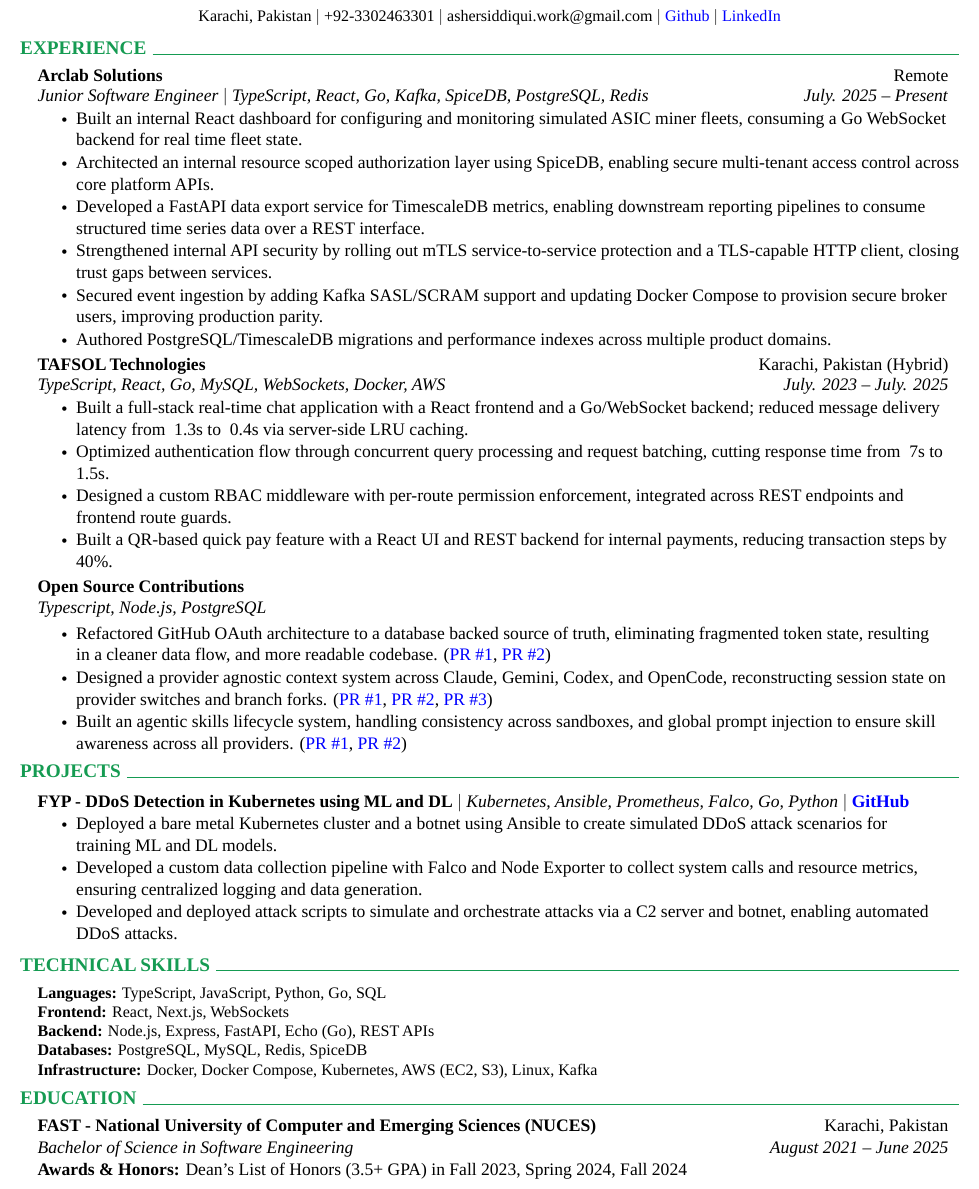
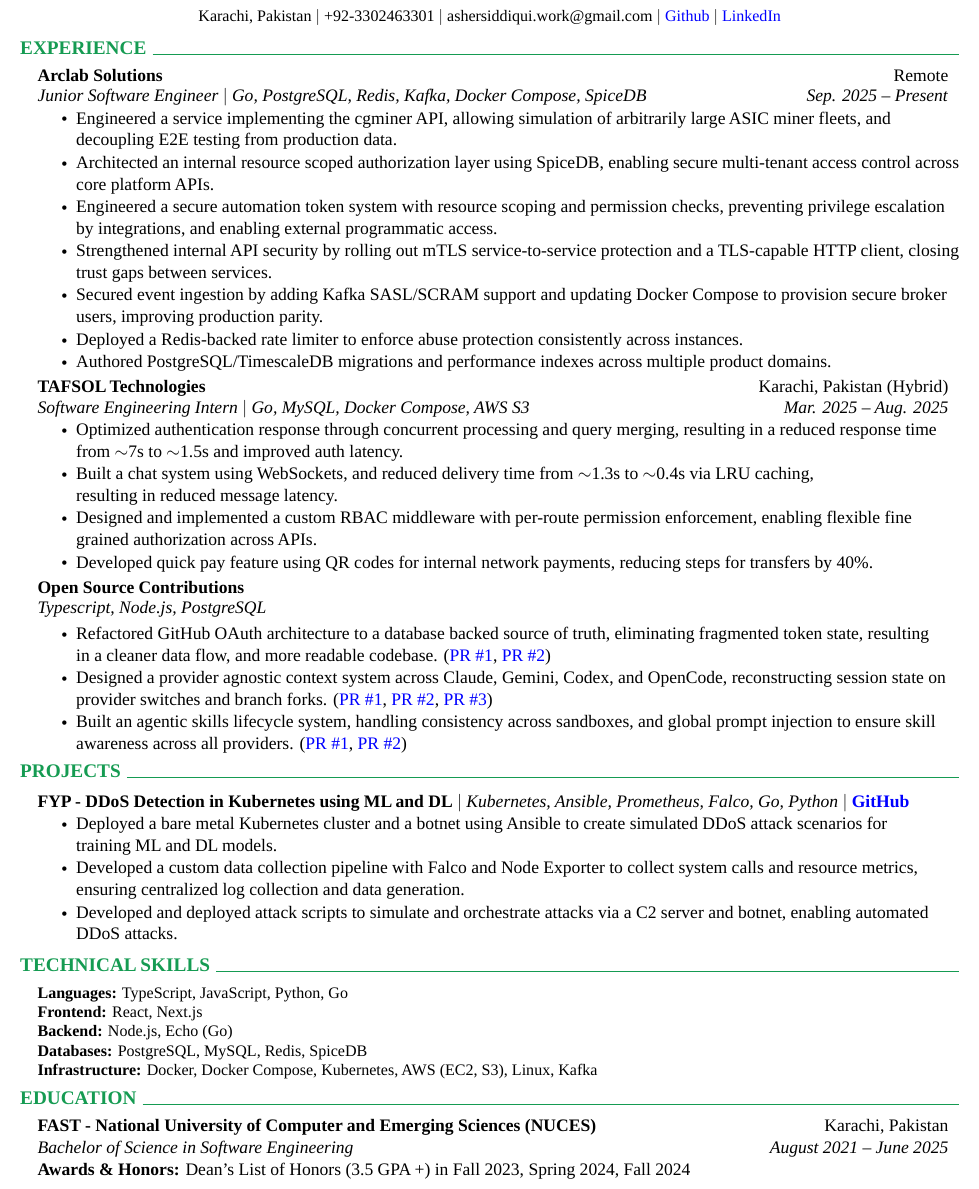
Before and after one commit to pluuto19/resume, a LaTeX CV (resume.tex): part of the page, cut so that both start at the same text. Compiled offline with LuaLaTeX; a missing font is replaced by an installed copy or a similar font.

Commit message:
Restore to original state

```diff
--- a/resume.tex
+++ b/resume.tex
@@ -121,17 +121,19 @@
       {Arclab Solutions}{Remote}
 
        \resumeRoleHeading
-            {Junior Software Engineer $|$ TypeScript, React, Go, Kafka, SpiceDB, PostgreSQL, Redis}{July. 2025 -- Present}
+            {Junior Software Engineer $|$ Go, PostgreSQL, Redis, Kafka, Docker Compose, SpiceDB}{Sep. 2025 -- Present}
                \resumeItemListStart
-                 \resumeItem{Built an internal React dashboard for configuring and monitoring simulated ASIC miner fleets, consuming a Go WebSocket backend for real time fleet state.}
+                 \resumeItem{Engineered a service implementing the cgminer API, allowing simulation of arbitrarily large ASIC miner fleets, and decoupling E2E testing from production data.}
 
                  \resumeItem{Architected an internal resource scoped authorization layer using SpiceDB, enabling secure multi-tenant access control across core platform APIs.}
 
-                 \resumeItem{Developed a FastAPI data export service for TimescaleDB metrics, enabling downstream reporting pipelines to consume structured time series data over a REST interface.}
+                 \resumeItem{Engineered a secure automation token system with resource scoping and permission checks, preventing privilege escalation by integrations, and enabling external programmatic access.}
 
                  \resumeItem{Strengthened internal API security by rolling out mTLS service-to-service protection and a TLS-capable HTTP client, closing trust gaps between services.}
 
                  \resumeItem{Secured event ingestion by adding Kafka SASL/SCRAM support and updating Docker Compose to provision secure broker users, improving production parity.}
+
+                 \resumeItem{Deployed a Redis-backed rate limiter to enforce abuse protection consistently across instances.}
 
                  \resumeItem{Authored PostgreSQL/TimescaleDB migrations and performance indexes across multiple product domains.}
 
@@ -141,16 +143,16 @@
       {TAFSOL Technologies}{Karachi, Pakistan (Hybrid)}
 
         \resumeRoleHeading
-            {TypeScript, React, Go, MySQL, WebSockets, Docker, AWS}{July. 2023 -- July. 2025}
+            {Software Engineering Intern $|$ Go, MySQL, Docker Compose, AWS S3}{Mar. 2025 -- Aug. 2025}
                \resumeItemListStart
 
-                 \resumeItem{Built a full-stack real-time chat application with a React frontend and a Go/WebSocket backend; reduced message delivery latency from ~1.3s to ~0.4s via server-side LRU caching.}
+                 \resumeItem{Optimized authentication response through concurrent processing and query merging, resulting in a reduced response time from $\sim$7s to $\sim$1.5s and improved auth latency.}
 
-                \resumeItem{Optimized authentication flow through concurrent query processing and request batching, cutting response time from ~7s to ~1.5s.}
+                 \resumeItem{Built a chat system using WebSockets, and reduced delivery time from $\sim$1.3s to $\sim$0.4s via LRU caching,\\resulting in reduced message latency.}
 
-                 \resumeItem{Designed a custom RBAC middleware with per-route permission enforcement, integrated across REST endpoints and frontend route guards.}
+                 \resumeItem{Designed and implemented a custom RBAC middleware with per-route permission enforcement, enabling flexible fine grained authorization across APIs.}
 
-                 \resumeItem{Built a QR-based quick pay feature with a React UI and REST backend for internal payments, reducing transaction steps by 40\%.}
+                 \resumeItem{Developed quick pay feature using QR codes for internal network payments, reducing steps for transfers by 40\%.}
 
                 \resumeItemListEnd
 
@@ -173,7 +175,7 @@
       {\textbf{FYP - DDoS Detection in Kubernetes using ML and DL} $|$ \emph{Kubernetes, Ansible, Prometheus, Falco, Go, Python} $|$ \href{https://github.com/pluuto19/ddos-detection-in-kubernetes-using-ml-and-dl}{\textbf{GitHub}}}{}
           \resumeItemListStart
             \resumeItem{Deployed a bare metal Kubernetes cluster and a botnet using Ansible to create simulated DDoS attack scenarios for\\training ML and DL models.}
-             \resumeItem{Developed a custom data collection pipeline with Falco and Node Exporter to collect system calls and resource metrics, ensuring centralized logging and data generation.}
+             \resumeItem{Developed a custom data collection pipeline with Falco and Node Exporter to collect system calls and resource metrics, ensuring centralized log collection and data generation.}
             \resumeItem{Developed and deployed attack scripts to simulate and orchestrate attacks via a C2 server and botnet, enabling automated DDoS attacks.}
           \resumeItemListEnd
 
@@ -184,9 +186,9 @@
 \section{TECHNICAL SKILLS}
 \begin{itemize}[leftmargin=0.15in, label={}]
   \small{\item{
-    \textbf{Languages:}{ TypeScript, JavaScript, Python, Go, SQL} \\
-    \textbf{Frontend:}{ React, Next.js, WebSockets} \\
-    \textbf{Backend:}{ Node.js, Express, FastAPI, Echo (Go), REST APIs} \\
+    \textbf{Languages:}{ TypeScript, JavaScript, Python, Go} \\
+    \textbf{Frontend:}{ React, Next.js} \\
+    \textbf{Backend:}{ Node.js, Echo (Go)} \\
     \textbf{Databases:}{ PostgreSQL, MySQL, Redis, SpiceDB} \\
     \textbf{Infrastructure:}{ Docker, Docker Compose, Kubernetes, AWS (EC2, S3), Linux, Kafka} \\
   }}
@@ -200,7 +202,7 @@
 
   \vspace{1.5mm} % Adjust spacing
 
-  \textbf{Awards \& Honors:} Dean's List of Honors (3.5+ GPA) in Fall 2023, Spring 2024, Fall 2024
+  \textbf{Awards \& Honors:} Dean's List of Honors (3.5 GPA +) in Fall 2023, Spring 2024, Fall 2024
 \resumeSubHeadingListEnd
 
 \vspace*{-10pt}
```
